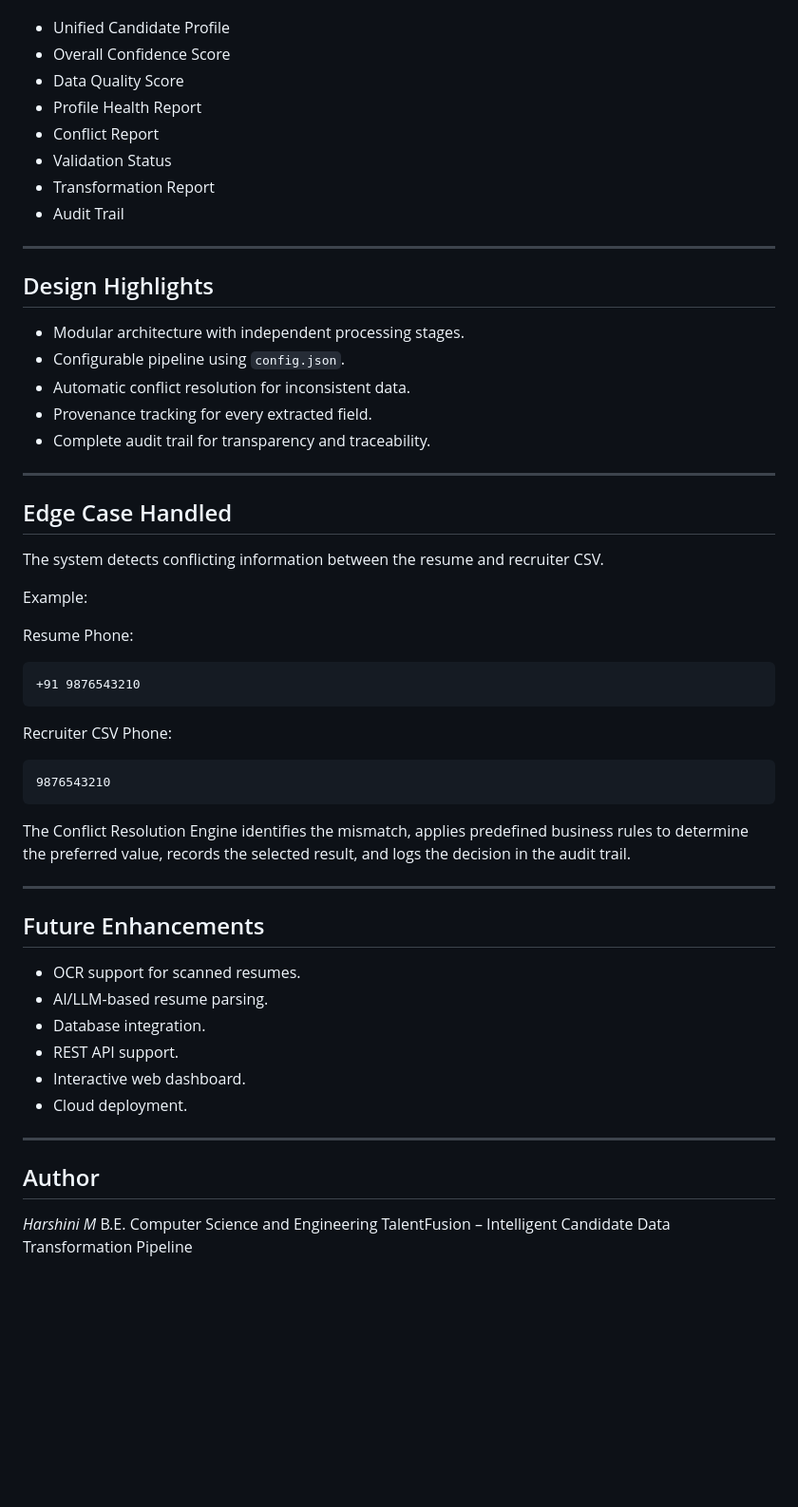
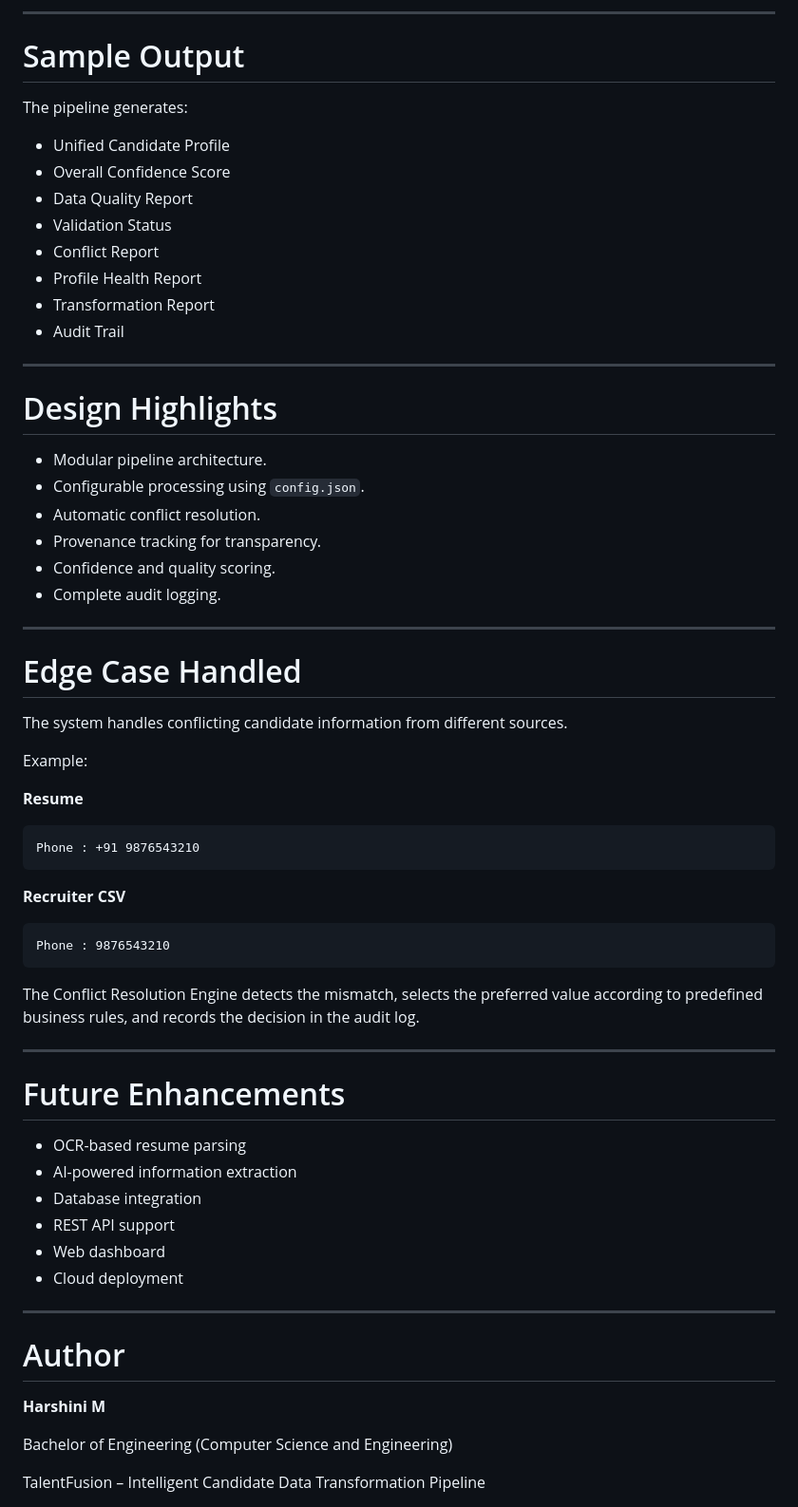
Before and after one commit to HarshiniMuruganthan/TalentFusion, a Markdown page: README.md, the part around one of its changes. Shown at 95% size. Drawn GitHub-style; blank space fills up the shorter version.

````diff
--- a/README.md
+++ b/README.md
@@ -163,60 +201,68 @@ The pipeline produces:
+---
+
+# Sample Output
+
+The pipeline generates:
 
 - Unified Candidate Profile
 - Overall Confidence Score
-- Data Quality Score
+- Data Quality Report
+- Validation Status
+- Conflict Report
 - Profile Health Report
-- Conflict Report
-- Validation Status
 - Transformation Report
 - Audit Trail
 
 ---
 
-## Design Highlights
+# Design Highlights
 
-- Modular architecture with independent processing stages.
-- Configurable pipeline using `config.json`.
-- Automatic conflict resolution for inconsistent data.
-- Provenance tracking for every extracted field.
-- Complete audit trail for transparency and traceability.
+- Modular pipeline architecture.
+- Configurable processing using `config.json`.
+- Automatic conflict resolution.
+- Provenance tracking for transparency.
+- Confidence and quality scoring.
+- Complete audit logging.
 
 ---
 
-## Edge Case Handled
+# Edge Case Handled
 
-The system detects conflicting information between the resume and recruiter CSV.
+The system handles conflicting candidate information from different sources.
 
 Example:
 
-Resume Phone:
+**Resume**
 
-```
-+91 9876543210
+```text
+Phone : +91 9876543210
 ```
 
-Recruiter CSV Phone:
+**Recruiter CSV**
 
-```
-9876543210
+```text
+Phone : 9876543210
 ```
 
-The Conflict Resolution Engine identifies the mismatch, applies predefined business rules to determine the preferred value, records the selected result, and logs the decision in the audit trail.
+The Conflict Resolution Engine detects the mismatch, selects the preferred value according to predefined business rules, and records the decision in the audit log.
 
 ---
 
-## Future Enhancements
+# Future Enhancements
 
-- OCR support for scanned resumes.
-- AI/LLM-based resume parsing.
-- Database integration.
-- REST API support.
-- Interactive web dashboard.
-- Cloud deployment.
+- OCR-based resume parsing
+- AI-powered information extraction
+- Database integration
+- REST API support
+- Web dashboard
+- Cloud deployment
 
 ---
 
-## Author
+# Author
 
-*Harshini M*
-B.E. Computer Science and Engineering
+**Harshini M**
+
+Bachelor of Engineering (Computer Science and Engineering)
+
 TalentFusion – Intelligent Candidate Data Transformation Pipeline
````
Also changed, not shown: other parts of README.md (+86 -48 lines).
